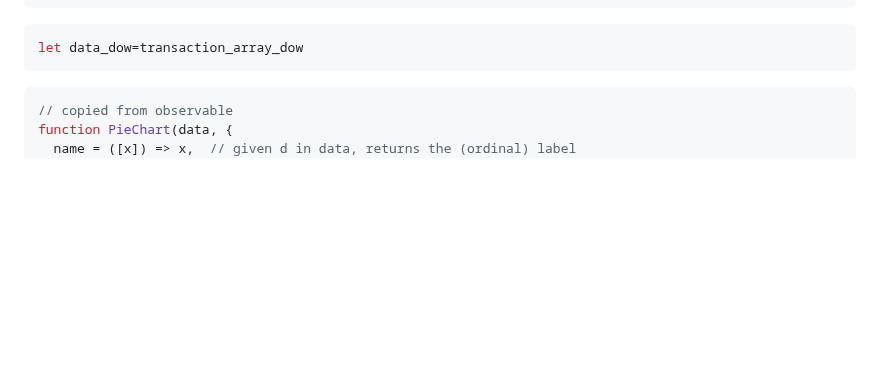
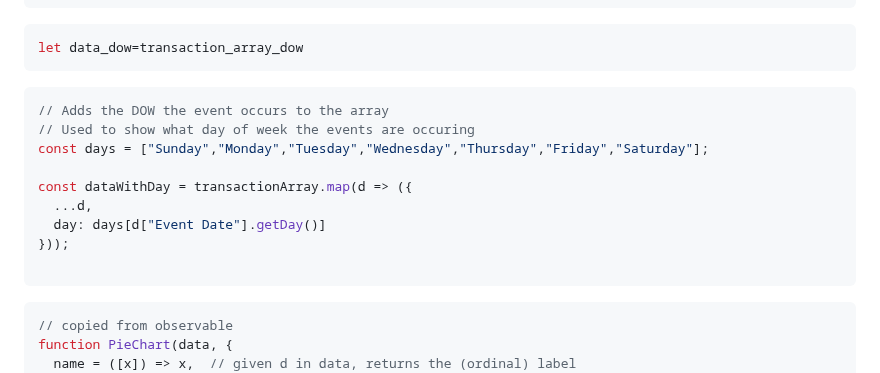
Before and after one commit to nudataviz/project-fall25-metln, a Markdown page: METLN/src/totalevents.md, the part around one of its changes. Rendered like a GitHub page; blank space fills up the shorter version.

````diff
--- a/METLN/src/totalevents.md
+++ b/METLN/src/totalevents.md
@@ -122,6 +143,20 @@ const transaction_array_dow = Array.from(
 ```js
 let data_dow=transaction_array_dow
 ```
+
+
+```js
+// Adds the DOW the event occurs to the array
+// Used to show what day of week the events are occuring
+const days = ["Sunday","Monday","Tuesday","Wednesday","Thursday","Friday","Saturday"];
+
+const dataWithDay = transactionArray.map(d => ({
+  ...d,
+  day: days[d["Event Date"].getDay()]
+}));
+
+```
+
 
 ```js
 // copied from observable
````
Also changed, not shown: other parts of METLN/src/totalevents.md (+65 -2 lines).
